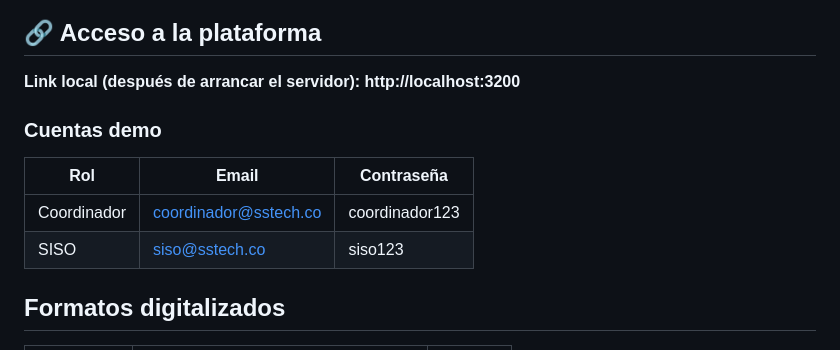
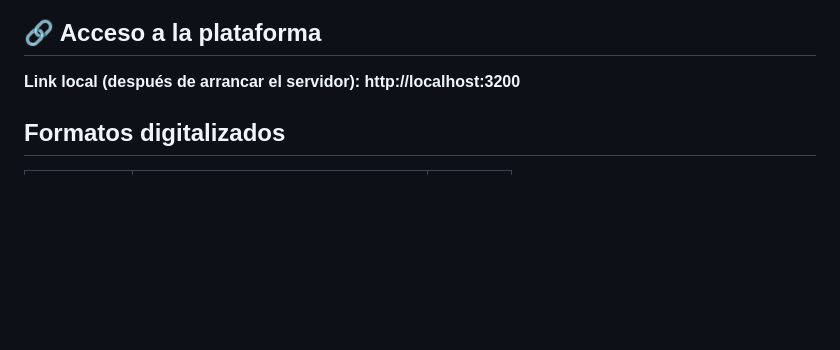
Before and after one commit to agutierrezg1995/SSTech, a Markdown page: README.md, the part around the change. GitHub-like rendering; blank space fills up the shorter version.

```diff
--- a/README.md
+++ b/README.md
@@ -7,12 +7,7 @@ Permite crear, editar, aprobar y generar PDF de registros con roles (Coordinador
 
 **Link local (después de arrancar el servidor): http://localhost:3200**
 
-### Cuentas demo
 
-| Rol          | Email                    | Contraseña     |
-|--------------|--------------------------|----------------|
-| Coordinador  | coordinador@sstech.co     | coordinador123 |
-| SISO         | siso@sstech.co            | siso123        |
 
 ## Formatos digitalizados
 
```
